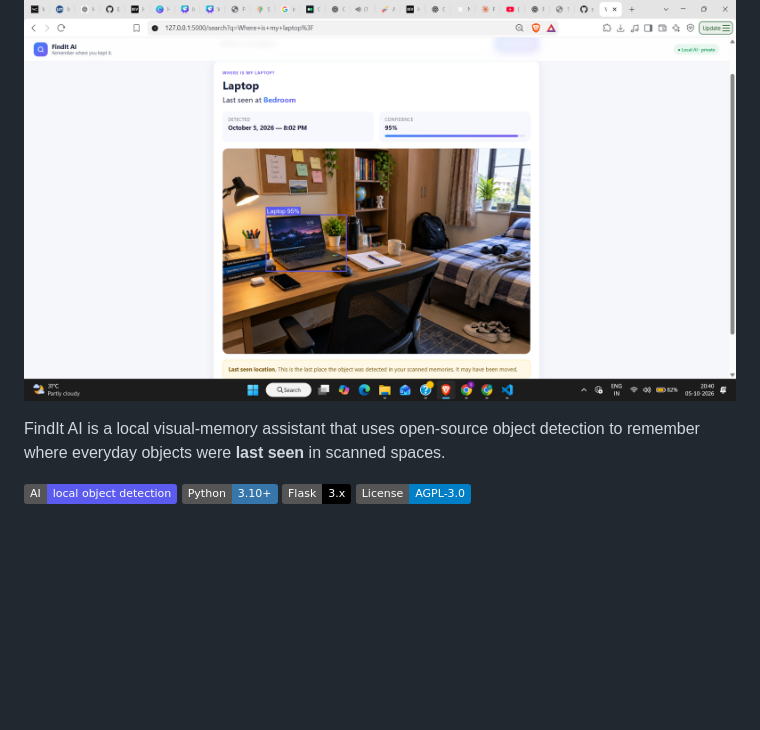
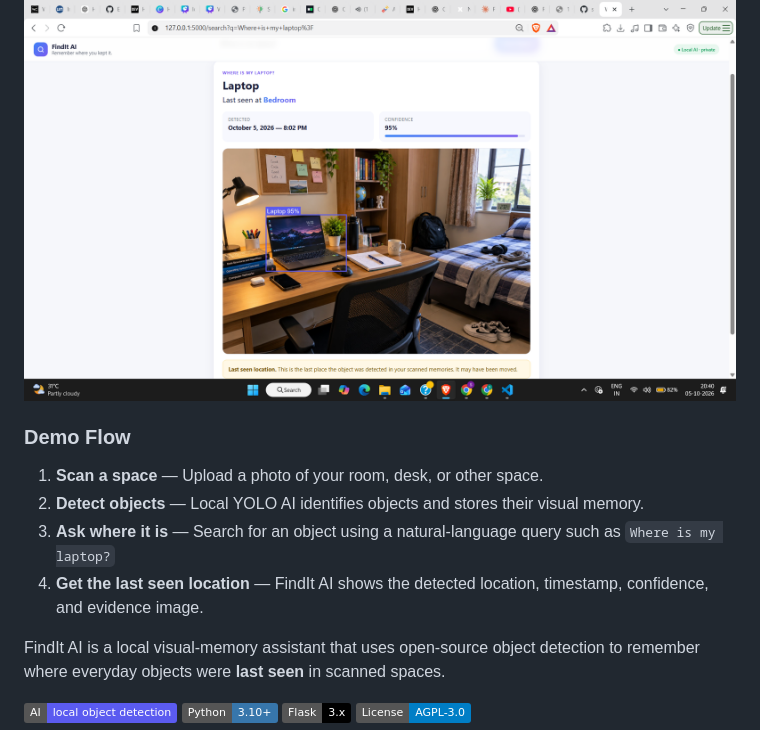
Before and after one commit to sohamsakhare76-ai/findit-ai, a Markdown page: README.md, the part around the change. Rendered like a GitHub page; badges without logos; blank space fills up the shorter version.

Commit message:
Add demo flow to README

```diff
--- a/README.md
+++ b/README.md
@@ -4,6 +4,12 @@
 ## Demo
 
 ![FindIt AI search result](static/demo/search-result.png)
+### Demo Flow
+
+1. **Scan a space** — Upload a photo of your room, desk, or other space.
+2. **Detect objects** — Local YOLO AI identifies objects and stores their visual memory.
+3. **Ask where it is** — Search for an object using a natural-language query such as `Where is my laptop?`
+4. **Get the last seen location** — FindIt AI shows the detected location, timestamp, confidence, and evidence image.
 
 FindIt AI is a local visual-memory assistant that uses open-source object detection to remember where everyday objects were **last seen** in scanned spaces.
 
```
